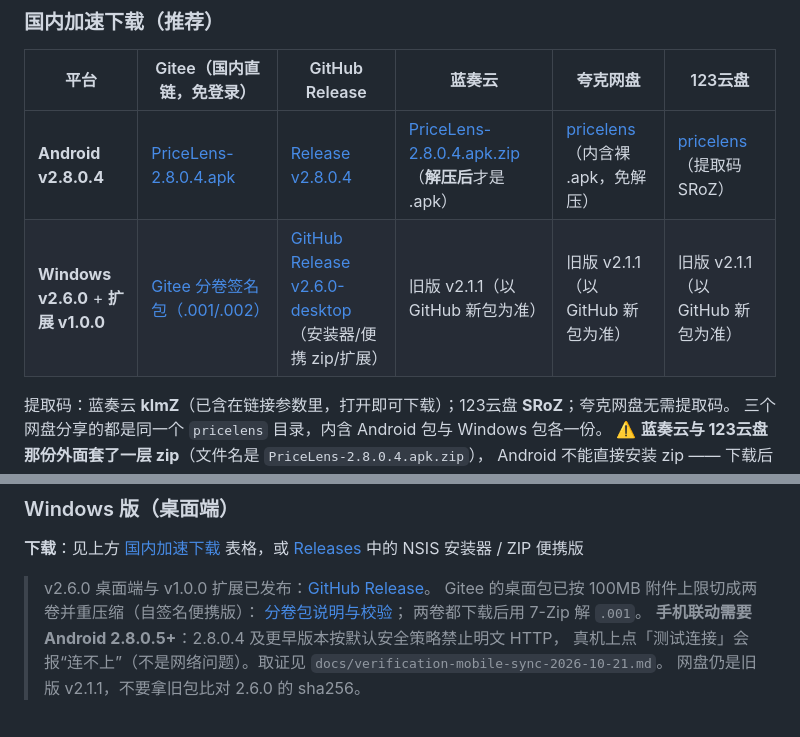
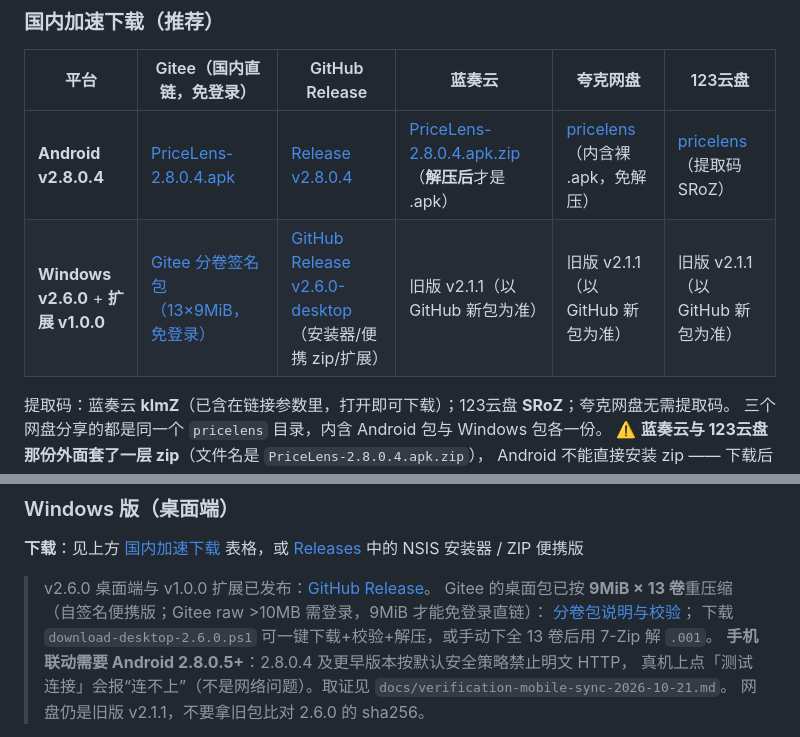
Before and after one commit to wuliao00/PriceLens, a Markdown page: README.md, 2 parts joined by grey strips. Rendered like a GitHub page.

Commit message:
docs: Gitee 桌面包链接改走 raw（9MiB×13），避免 blob 页对直链不友好

```diff
--- a/README.md
+++ b/README.md
@@ -85,7 +85,7 @@
 | 平台 | Gitee（国内直链，免登录） | GitHub Release | 蓝奏云 | 夸克网盘 | 123云盘 |
 |------|--------|----------|--------|----------|----------|
 | **Android v2.8.0.4** | [PriceLens-2.8.0.4.apk](https://gitee.com/wuliao11541/PriceLens/raw/dist/PriceLens-2.8.0.4.apk) | [Release v2.8.0.4](https://github.com/wuliao00/PriceLens/releases/tag/v2.8.0.4) | [PriceLens-2.8.0.4.apk.zip](https://www.ilanzou.com/s/PZ4d1SXy?code=klmZ)（**解压后**才是 .apk） | [pricelens](https://pan.quark.cn/s/7daae292ba34)（内含裸 .apk，免解压） | [pricelens](https://1828156079.share.123pan.cn/123pan/w5lUjv-Pxk3h?pwd=SRoZ)（提取码 SRoZ） |
-| **Windows v2.6.0** + **扩展 v1.0.0** | [Gitee 分卷签名包（.001/.002）](https://gitee.com/wuliao11541/PriceLens/blob/dist/README-desktop-2.6.0.md) | [GitHub Release v2.6.0-desktop](https://github.com/wuliao00/PriceLens/releases/tag/v2.6.0-desktop)（安装器/便携 zip/扩展） | 旧版 v2.1.1（以 GitHub 新包为准） | 旧版 v2.1.1（以 GitHub 新包为准） | 旧版 v2.1.1（以 GitHub 新包为准） |
+| **Windows v2.6.0** + **扩展 v1.0.0** | [Gitee 分卷签名包（13×9MiB，免登录）](https://gitee.com/wuliao11541/PriceLens/raw/dist/README-desktop-2.6.0.md) | [GitHub Release v2.6.0-desktop](https://github.com/wuliao00/PriceLens/releases/tag/v2.6.0-desktop)（安装器/便携 zip/扩展） | 旧版 v2.1.1（以 GitHub 新包为准） | 旧版 v2.1.1（以 GitHub 新包为准） | 旧版 v2.1.1（以 GitHub 新包为准） |
 
   提取码：蓝奏云 **klmZ**（已含在链接参数里，打开即可下载）；123云盘 **SRoZ**；夸克网盘无需提取码。
   三个网盘分享的都是同一个 `pricelens` 目录，内含 Android 包与 Windows 包各一份。
@@ -169,9 +169,9 @@ echo "sdk.dir=<你的 Android SDK 路径>" > local.properties
 **下载**：见上方 [国内加速下载](#国内加速下载推荐) 表格，或 [Releases](https://github.com/wuliao00/PriceLens/releases) 中的 NSIS 安装器 / ZIP 便携版
 
 > v2.6.0 桌面端与 v1.0.0 扩展已发布：[GitHub Release](https://github.com/wuliao00/PriceLens/releases/tag/v2.6.0-desktop)。
-> Gitee 的桌面包已按 100MB 附件上限切成两卷并重压缩（自签名便携版）：
-> [分卷包说明与校验](https://gitee.com/wuliao11541/PriceLens/blob/dist/README-desktop-2.6.0.md)；
-> 两卷都下载后用 7-Zip 解 `.001`。
+> Gitee 的桌面包已按 **9MiB × 13 卷**重压缩（自签名便携版；Gitee raw >10MB 需登录，9MiB 才能免登录直链）：
+> [分卷包说明与校验](https://gitee.com/wuliao11541/PriceLens/raw/dist/README-desktop-2.6.0.md)；
+> 下载 `download-desktop-2.6.0.ps1` 可一键下载+校验+解压，或手动下全 13 卷后用 7-Zip 解 `.001`。
 > **手机联动需要 Android 2.8.0.5+**：2.8.0.4 及更早版本按默认安全策略禁止明文 HTTP，
 > 真机上点「测试连接」会报“连不上”（不是网络问题）。取证见 `docs/verification-mobile-sync-2026-10-21.md`。
 > 网盘仍是旧版 v2.1.1，不要拿旧包比对 2.6.0 的 sha256。
```
